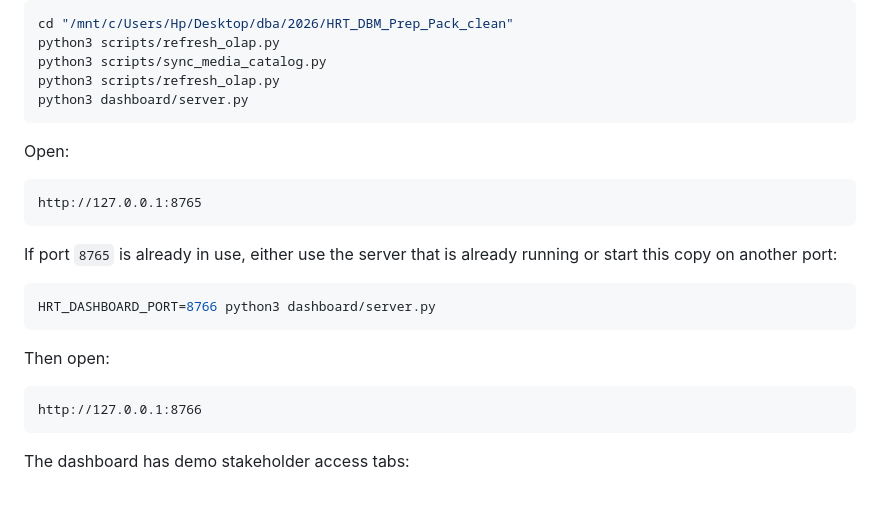
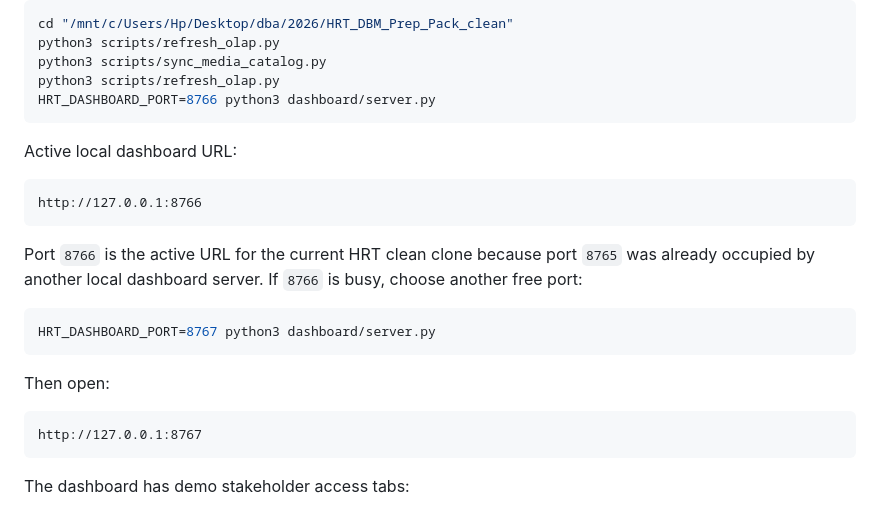
Before and after one commit to waigisteve/hrt-dbm-evidence-ops, a Markdown page: live_dashboard_runbook.md, the part around the change. GitHub-like rendering.

````diff
--- a/live_dashboard_runbook.md
+++ b/live_dashboard_runbook.md
@@ -36,25 +36,25 @@ cd "/mnt/c/Users/Hp/Desktop/dba/2026/HRT_DBM_Prep_Pack_clean"
 python3 scripts/refresh_olap.py
 python3 scripts/sync_media_catalog.py
 python3 scripts/refresh_olap.py
-python3 dashboard/server.py
+HRT_DASHBOARD_PORT=8766 python3 dashboard/server.py
 ```
 
-Open:
+Active local dashboard URL:
 
 ```text
-http://127.0.0.1:8765
+http://127.0.0.1:8766
 ```
 
-If port `8765` is already in use, either use the server that is already running or start this copy on another port:
+Port `8766` is the active URL for the current HRT clean clone because port `8765` was already occupied by another local dashboard server. If `8766` is busy, choose another free port:
 
 ```bash
-HRT_DASHBOARD_PORT=8766 python3 dashboard/server.py
+HRT_DASHBOARD_PORT=8767 python3 dashboard/server.py
 ```
 
 Then open:
 
 ```text
-http://127.0.0.1:8766
+http://127.0.0.1:8767
 ```
 
 The dashboard has demo stakeholder access tabs:
````
Also changed, not shown: README.md (+6 -0 lines).
